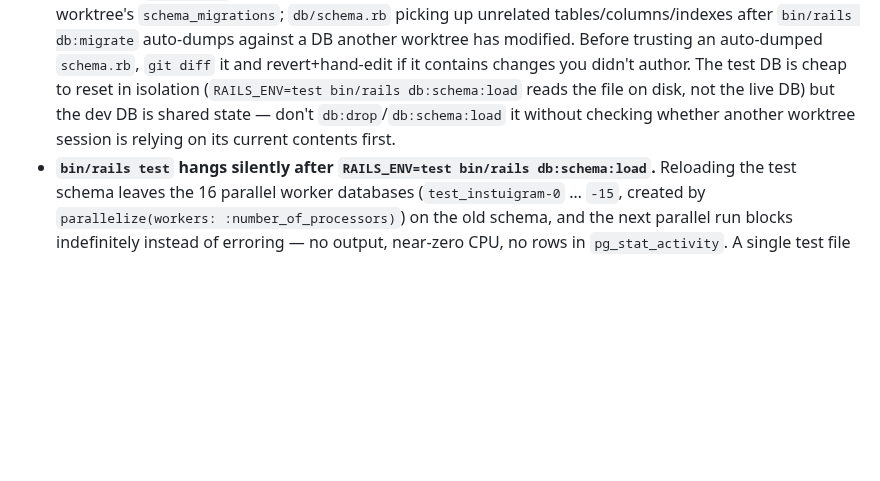
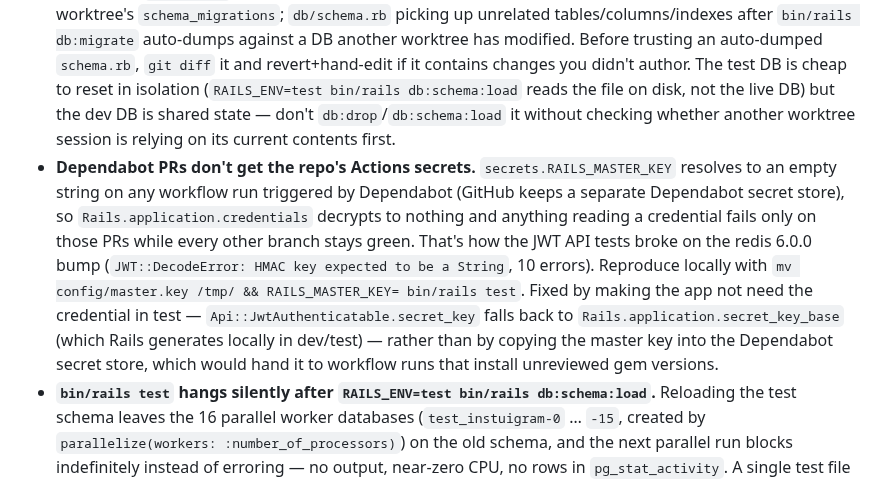
Before and after one commit to thanhluanuit/instuigram, a Markdown page: CLAUDE.md, the part around the change. Rendered like a GitHub page; blank space fills up the shorter version.

Commit message:
Note the Dependabot secrets gotcha behind the JWT CI failures

```diff
--- a/CLAUDE.md
+++ b/CLAUDE.md
@@ -63,6 +63,7 @@ GitHub Actions (`.github/workflows/ci.yml`) runs on every push/PR to `master`: r
 - **Don't reintroduce `uglifier` as the JS compressor.** It wraps the ES5-only UglifyJS2 and can't parse ES6+ syntax (e.g. `const`, spread/rest params) — Rails' own bundled JS (rails-ujs historically, ActionCable's `action_cable.js`) ships with exactly that syntax, so `uglifier` aborted `bin/rails assets:precompile RAILS_ENV=production` outright (discovered while removing Turbolinks/jQuery — this was already broken on `master` beforehand, unrelated to that change). Fixed by swapping to `gem "terser"` + `config.assets.js_compressor = :terser` in `config/environments/production.rb`.
 - **`mini_magick` alone doesn't make Active Storage variants work.** `.variant(...)` calls raise `NoMethodError: undefined method 'new' for nil` in `ActiveStorage::Variation#transformer` unless `gem "image_processing"` is also in the Gemfile (it wraps mini_magick/vips into the pipeline Active Storage actually calls) — and Rails' own default `config.active_storage.variant_processor` is `:vips`, not `:mini_magick`, so it must be set explicitly in `config/application.rb` too. Both are now in place; if variants ever start 500ing again, check these two first.
 - **Git worktrees under this repo share one Postgres server** (`development_instuigram` / `test_instuigram` — `config/database.yml` doesn't vary per worktree), so migrations run in one worktree are visible to every other worktree's dev DB, and two worktrees doing overlapping schema work can collide (e.g. one worktree's migration hitting "relation already exists" for an index another worktree already added). Symptoms: `db:migrate` failing on an object that "already exists" even though it's not in the current worktree's `schema_migrations`; `db/schema.rb` picking up unrelated tables/columns/indexes after `bin/rails db:migrate` auto-dumps against a DB another worktree has modified. Before trusting an auto-dumped `schema.rb`, `git diff` it and revert+hand-edit if it contains changes you didn't author. The test DB is cheap to reset in isolation (`RAILS_ENV=test bin/rails db:schema:load` reads the file on disk, not the live DB) but the dev DB is shared state — don't `db:drop`/`db:schema:load` it without checking whether another worktree session is relying on its current contents first.
+- **Dependabot PRs don't get the repo's Actions secrets.** `secrets.RAILS_MASTER_KEY` resolves to an empty string on any workflow run triggered by Dependabot (GitHub keeps a separate Dependabot secret store), so `Rails.application.credentials` decrypts to nothing and anything reading a credential fails only on those PRs while every other branch stays green. That's how the JWT API tests broke on the redis 6.0.0 bump (`JWT::DecodeError: HMAC key expected to be a String`, 10 errors). Reproduce locally with `mv config/master.key /tmp/ && RAILS_MASTER_KEY= bin/rails test`. Fixed by making the app not need the credential in test — `Api::JwtAuthenticatable.secret_key` falls back to `Rails.application.secret_key_base` (which Rails generates locally in dev/test) — rather than by copying the master key into the Dependabot secret store, which would hand it to workflow runs that install unreviewed gem versions.
 - **`bin/rails test` hangs silently after `RAILS_ENV=test bin/rails db:schema:load`.** Reloading the test schema leaves the 16 parallel worker databases (`test_instuigram-0` … `-15`, created by `parallelize(workers: :number_of_processors)`) on the old schema, and the next parallel run blocks indefinitely instead of erroring — no output, near-zero CPU, no rows in `pg_stat_activity`. A single test file still passes, because runs under the 50-test threshold don't parallelize, which makes it look like a suite-specific problem rather than a stale-database one. Fix: drop the worker databases (`SELECT 'dropdb ' || quote_ident(datname) FROM pg_database WHERE datname LIKE 'test_instuigram-%';` piped to a shell) and let Rails recreate them on the next run.
 
 ## Architecture
```
